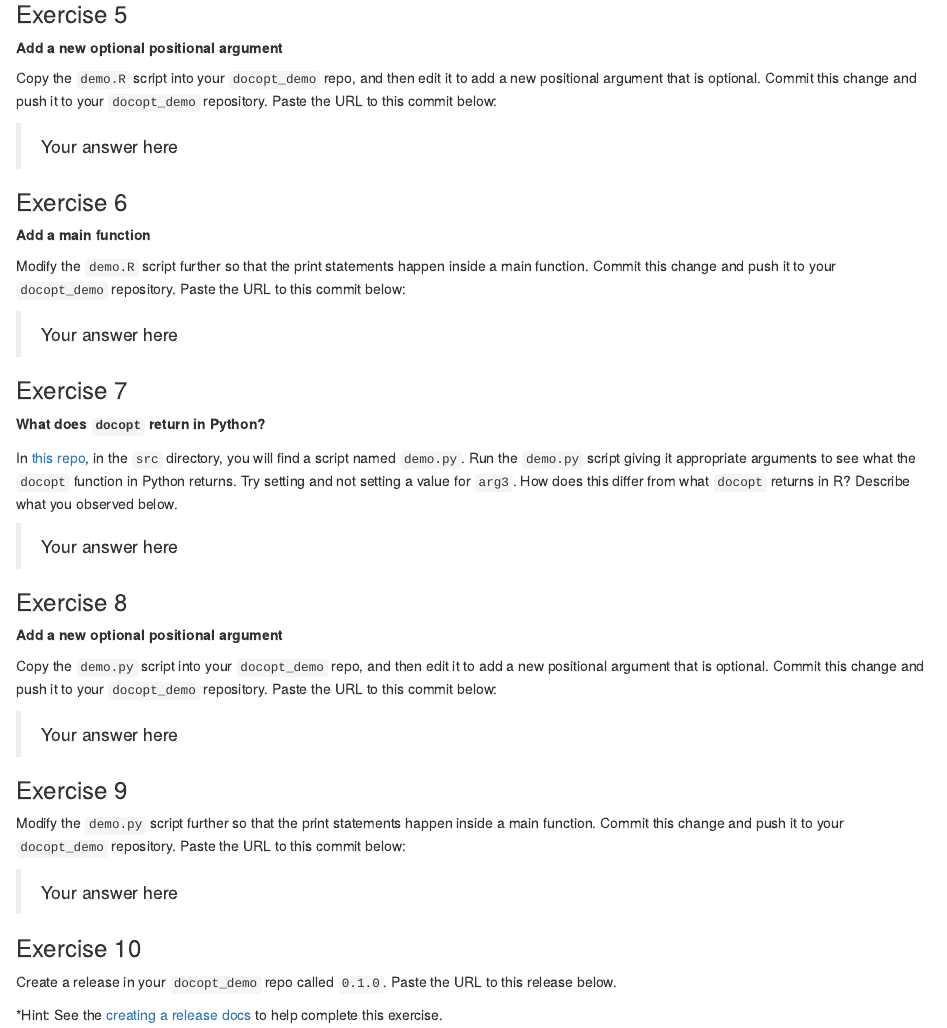
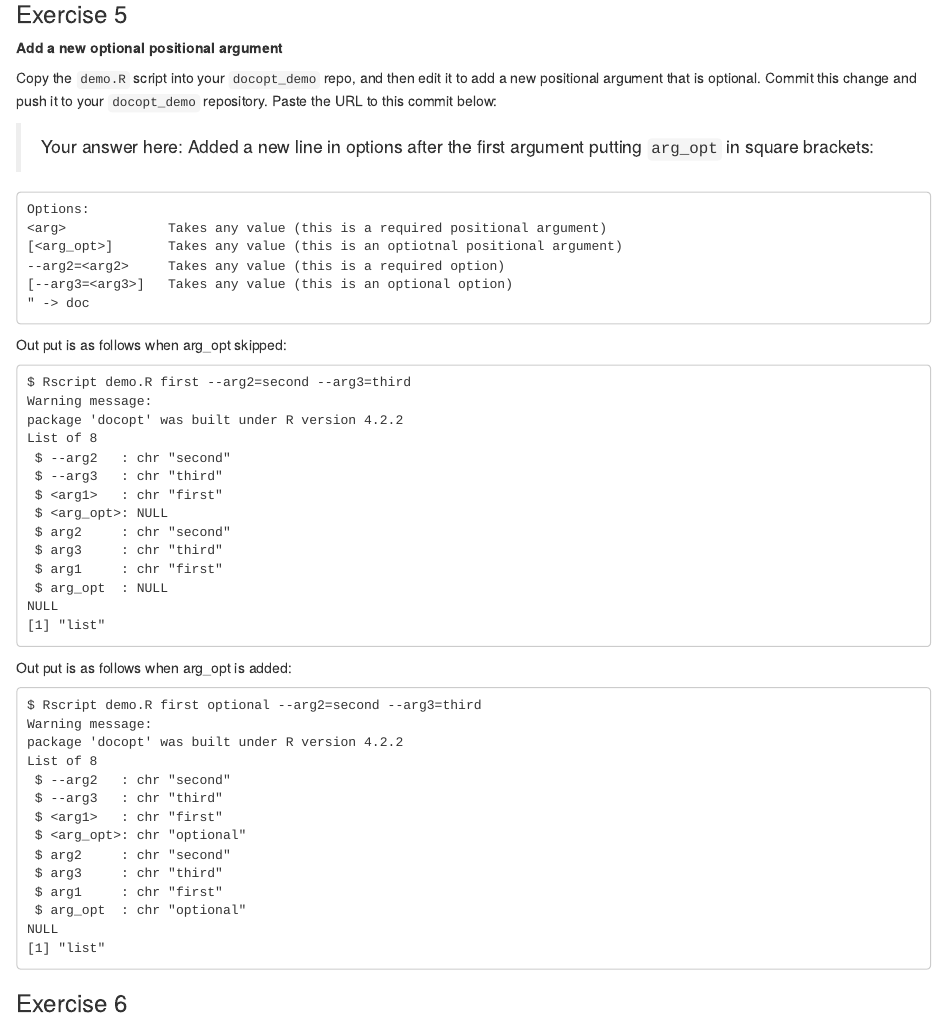
Before and after one commit to RussDim/docopt_demo, an R Markdown document (individual_assignment_1.Rmd): the page in a window 1100 px wide, from 2550 px down. Rendered offline with R 4.5, knitr and Pandoc, with nearby package versions.

Commit message:
Up to Ex 6
Changed demo.R - adding to docopt_demo repository

````diff
--- /dev/null
+++ b/demo.R
@@ -0,0 +1,17 @@
+# author: Tiffany Timbers
+# date: 2020-01-15
+
+"This script prints out docopt args.
+Usage: demo.R <arg1> [<arg_opt>]--arg2=<arg2> [--arg3=<arg3>]
+
+Options:
+<arg>             Takes any value (this is a required positional argument)
+[<arg_opt>]       Takes any value (this is an optiotnal positional argument)
+--arg2=<arg2>     Takes any value (this is a required option)
+[--arg3=<arg3>]   Takes any value (this is an optional option)
+" -> doc
+
+library(docopt)
+opt <- docopt(doc)
+print(opt)
+print(typeof(opt))
--- a/individual_assignment_1.Rmd
+++ b/individual_assignment_1.Rmd
@@ -124,7 +124,53 @@ Execution halted
 
 Copy the `demo.R` script into your `docopt_demo` repo, and then edit it to add a new positional argument that is optional. Commit this change and push it to your `docopt_demo` repository.  Paste the URL to this commit below:
 
-> Your answer here
+> Your answer here: Added a new line in options after the first argument putting `arg_opt` in square brackets:
+```
+Options:
+<arg>             Takes any value (this is a required positional argument)
+[<arg_opt>]       Takes any value (this is an optiotnal positional argument)
+--arg2=<arg2>     Takes any value (this is a required option)
+[--arg3=<arg3>]   Takes any value (this is an optional option)
+" -> doc
+```
+Out put is as follows when arg_opt skipped:
+```
+$ Rscript demo.R first --arg2=second --arg3=third
+Warning message:
+package 'docopt' was built under R version 4.2.2
+List of 8
+ $ --arg2   : chr "second"
+ $ --arg3   : chr "third"
+ $ <arg1>   : chr "first"
+ $ <arg_opt>: NULL
+ $ arg2     : chr "second"
+ $ arg3     : chr "third"
+ $ arg1     : chr "first"
+ $ arg_opt  : NULL
+NULL
+[1] "list"
+
+```
+Out put is as follows when arg_opt is added:
+
+```
+$ Rscript demo.R first optional --arg2=second --arg3=third
+Warning message:
+package 'docopt' was built under R version 4.2.2
+List of 8
+ $ --arg2   : chr "second"
+ $ --arg3   : chr "third"
+ $ <arg1>   : chr "first"
+ $ <arg_opt>: chr "optional"
+ $ arg2     : chr "second"
+ $ arg3     : chr "third"
+ $ arg1     : chr "first"
+ $ arg_opt  : chr "optional"
+NULL
+[1] "list"
+
+```
+
 
 ### Exercise 6
 
````
